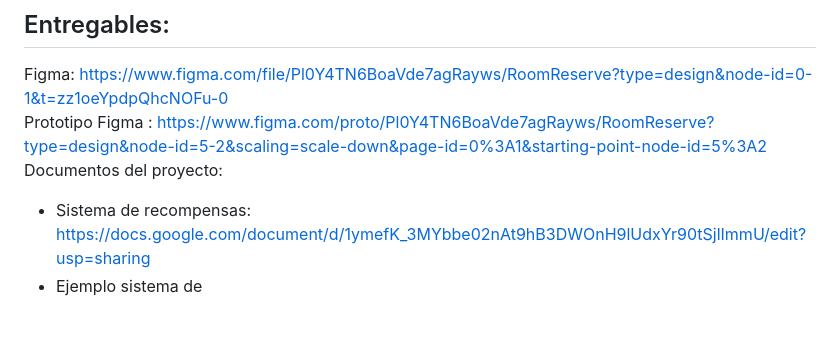
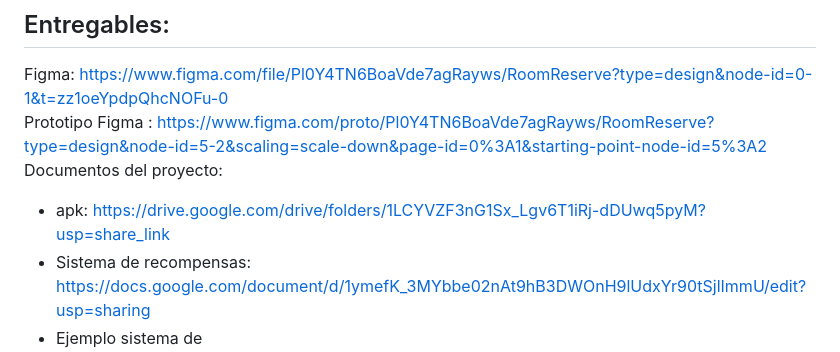
Before and after one commit to josuegarza42/TulumHackathon, a Markdown page: README.md, the part around the change. Drawn GitHub-style; blank space fills up the shorter version.

```diff
--- a/README.md
+++ b/README.md
@@ -13,6 +13,7 @@ Figma: https://www.figma.com/file/Pl0Y4TN6BoaVde7agRayws/RoomReserve?type=design
 Prototipo Figma : https://www.figma.com/proto/Pl0Y4TN6BoaVde7agRayws/RoomReserve?type=design&node-id=5-2&scaling=scale-down&page-id=0%3A1&starting-point-node-id=5%3A2
 <br>
 Documentos del proyecto:<br>
+- apk: https://drive.google.com/drive/folders/1LCYVZF3nG1Sx_Lgv6T1iRj-dDUwq5pyM?usp=share_link
 - Sistema de recompensas: https://docs.google.com/document/d/1ymefK_3MYbbe02nAt9hB3DWOnH9lUdxYr90tSjlImmU/edit?usp=sharing
 - Ejemplo sistema de recompensas:https://docs.google.com/spreadsheets/d/1JC1LJkThqTzGYP7hV9xRIgFksGyH7wBk/edit?usp=share_link&ouid=117981008680415648889&rtpof=true&sd=true
 <br>
```
